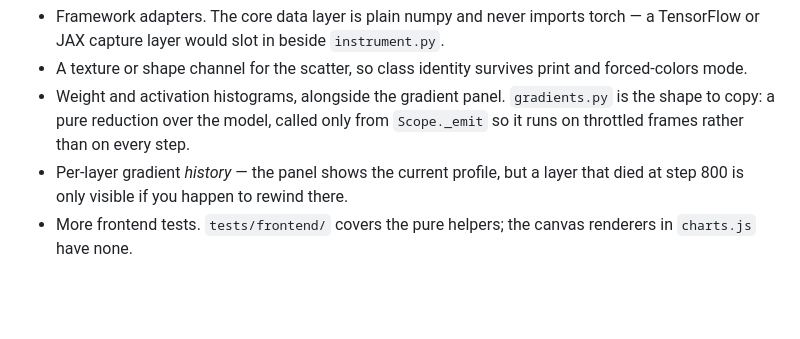
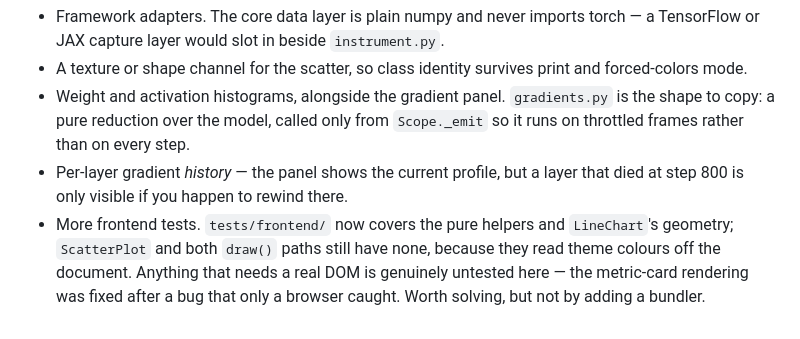
Before and after one commit to fayadhkader-design/testetstest, a Markdown page: CONTRIBUTING.md, the part around the change. Rendered like a GitHub page; blank space fills up the shorter version.

Commit message:
docs: narrow the frontend-testing issue to what is still open
LineChart's geometry is covered now. ScatterPlot and both draw() paths
are not, because they read theme colours off the document -- and that DOM
gap is exactly where the metric-card freeze lived, so it is worth saying
plainly rather than leaving as a generic ask for more tests.

Co-Authored-By: Claude Opus 5 <noreply@anthropic.com>

```diff
--- a/CONTRIBUTING.md
+++ b/CONTRIBUTING.md
@@ -72,5 +72,8 @@ Ruff enforces the rest (`line-length = 92`). Two things it can't check:
   `Scope._emit` so it runs on throttled frames rather than on every step.
 - Per-layer gradient *history* — the panel shows the current profile, but a
   layer that died at step 800 is only visible if you happen to rewind there.
-- More frontend tests. `tests/frontend/` covers the pure helpers; the canvas
-  renderers in `charts.js` have none.
+- More frontend tests. `tests/frontend/` now covers the pure helpers and
+  `LineChart`'s geometry; `ScatterPlot` and both `draw()` paths still have none,
+  because they read theme colours off the document. Anything that needs a real
+  DOM is genuinely untested here — the metric-card rendering was fixed after a
+  bug that only a browser caught. Worth solving, but not by adding a bundler.
```
Also changed, not shown: CHANGELOG.md (+2 -0 lines).
